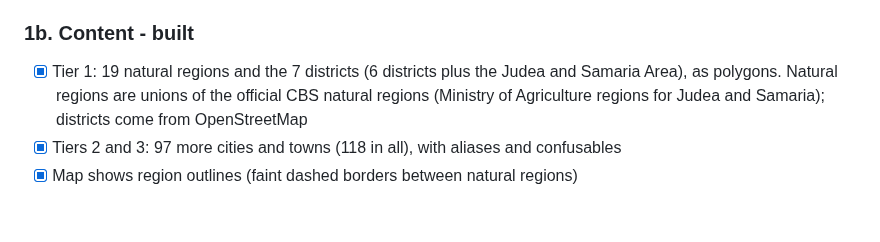
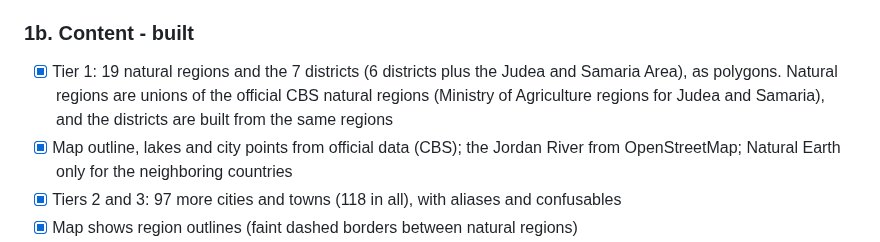
Before and after one commit to shavei/Learn-Israel, a Markdown page: docs/09-roadmap.md, the part around the change. Drawn GitHub-style; blank space fills up the shorter version.

```diff
--- a/docs/09-roadmap.md
+++ b/docs/09-roadmap.md
@@ -56,8 +56,10 @@ releases, each playable on its own.
 ### 1b. Content - built
 - [x] Tier 1: 19 natural regions and the 7 districts (6 districts plus the Judea and
       Samaria Area), as polygons. Natural regions are unions of the official CBS
-      natural regions (Ministry of Agriculture regions for Judea and Samaria);
-      districts come from OpenStreetMap
+      natural regions (Ministry of Agriculture regions for Judea and Samaria), and the
+      districts are built from the same regions
+- [x] Map outline, lakes and city points from official data (CBS); the Jordan River
+      from OpenStreetMap; Natural Earth only for the neighboring countries
 - [x] Tiers 2 and 3: 97 more cities and towns (118 in all), with aliases and confusables
 - [x] Map shows region outlines (faint dashed borders between natural regions)
 - [x] Name It offers names of the same kind (regions with regions, districts with
```
Also changed, not shown: README.md (+11 -8 lines), docs/06-map-data.md (+28 -17 lines), docs/images/phase1b-regions.png, 14 other files.
